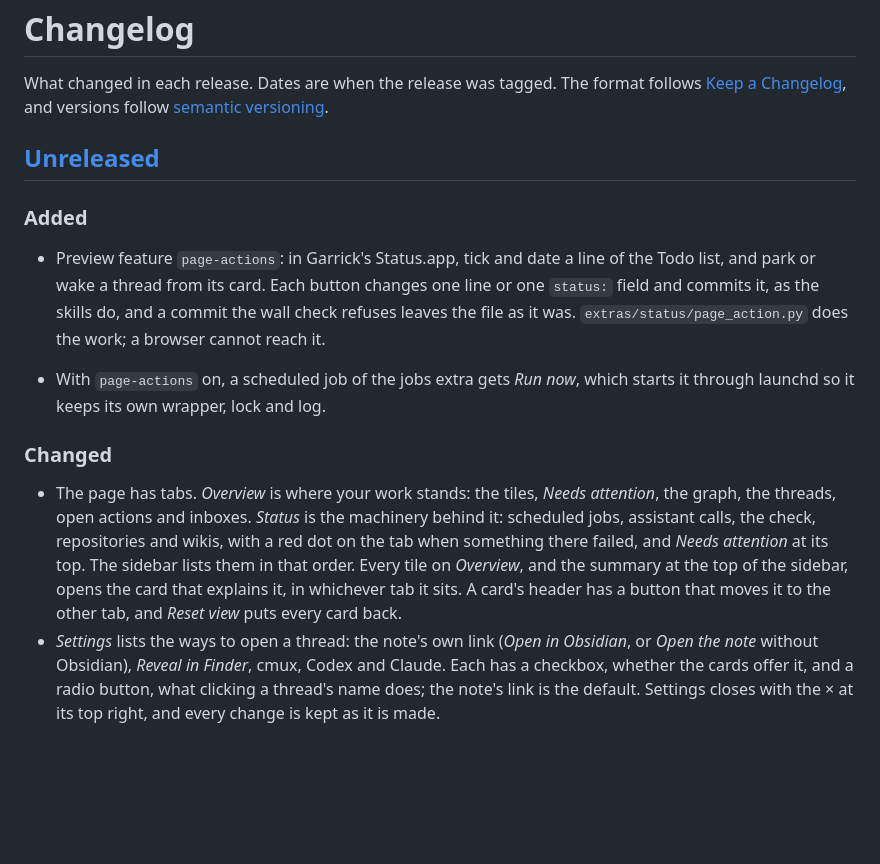
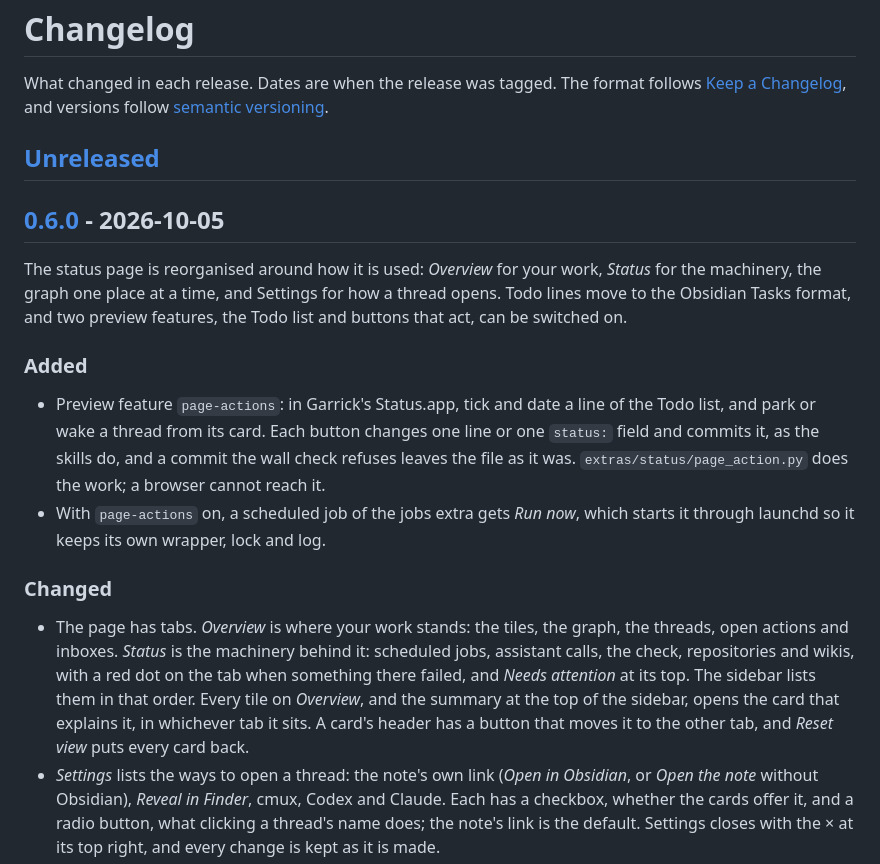
Before and after one commit to iamvenuti/garrick, a Markdown page: CHANGELOG.md, the part around one of its changes. GitHub-like rendering; blank space fills up the shorter version.

```diff
--- a/CHANGELOG.md
+++ b/CHANGELOG.md
@@ -4,15 +4,18 @@ What changed in each release. Dates are when the release was tagged. The format
 
 ## [Unreleased]
 
+## [0.6.0] - 2026-10-05
+
+The status page is reorganised around how it is used: *Overview* for your work, *Status* for the machinery, the graph one place at a time, and Settings for how a thread opens. Todo lines move to the Obsidian Tasks format, and two preview features, the Todo list and buttons that act, can be switched on.
+
 ### Added
 
 - Preview feature `page-actions`: in Garrick's Status.app, tick and date a line of the Todo list, and park or wake a thread from its card. Each button changes one line or one `status:` field and commits it, as the skills do, and a commit the wall check refuses leaves the file as it was. `extras/status/page_action.py` does the work; a browser cannot reach it.
-
 - With `page-actions` on, a scheduled job of the jobs extra gets *Run now*, which starts it through launchd so it keeps its own wrapper, lock and log.
 
 ### Changed
 
-- The page has tabs. *Overview* is where your work stands: the tiles, *Needs attention*, the graph, the threads, open actions and inboxes. *Status* is the machinery behind it: scheduled jobs, assistant calls, the check, repositories and wikis, with a red dot on the tab when something there failed, and *Needs attention* at its top. The sidebar lists them in that order. Every tile on *Overview*, and the summary at the top of the sidebar, opens the card that explains it, in whichever tab it sits. A card's header has a button that moves it to the other tab, and *Reset view* puts every card back.
+- The page has tabs. *Overview* is where your work stands: the tiles, the graph, the threads, open actions and inboxes. *Status* is the machinery behind it: scheduled jobs, assistant calls, the check, repositories and wikis, with a red dot on the tab when something there failed, and *Needs attention* at its top. The sidebar lists them in that order. Every tile on *Overview*, and the summary at the top of the sidebar, opens the card that explains it, in whichever tab it sits. A card's header has a button that moves it to the other tab, and *Reset view* puts every card back.
 - *Settings* lists the ways to open a thread: the note's own link (*Open in Obsidian*, or *Open the note* without Obsidian), *Reveal in Finder*, cmux, Codex and Claude. Each has a checkbox, whether the cards offer it, and a radio button, what clicking a thread's name does; the note's link is the default. Settings closes with the × at its top right, and every change is kept as it is made.
 - *Park* and *Wake* sit at the top right of a thread's card and the graph's panel, beside the name, rather than among the ways to open it. *Pause rotation* and *Fit* sit in the graph's bottom right corner. Closing Settings after a change rebuilds the page in the Mac app. The sidebar's *Problems only* became *Only what needs attention*, at the top of the *Status* tab, and acts on that tab alone.
 - The graph shows one place at a time, Work first: a drop-down in its bar picks a zone, a wiki, or *All*, and the page remembers the pick. The graph's and the threads' counts sit under their legends rather than in the card headers, and the legends are shorter.
```
Also changed, not shown: other parts of CHANGELOG.md (+2 -1 lines), docs/extras/index.md (+1 -1 lines), docs/assets/status-graph.png, docs/assets/status-overview.png, 1 other file.
